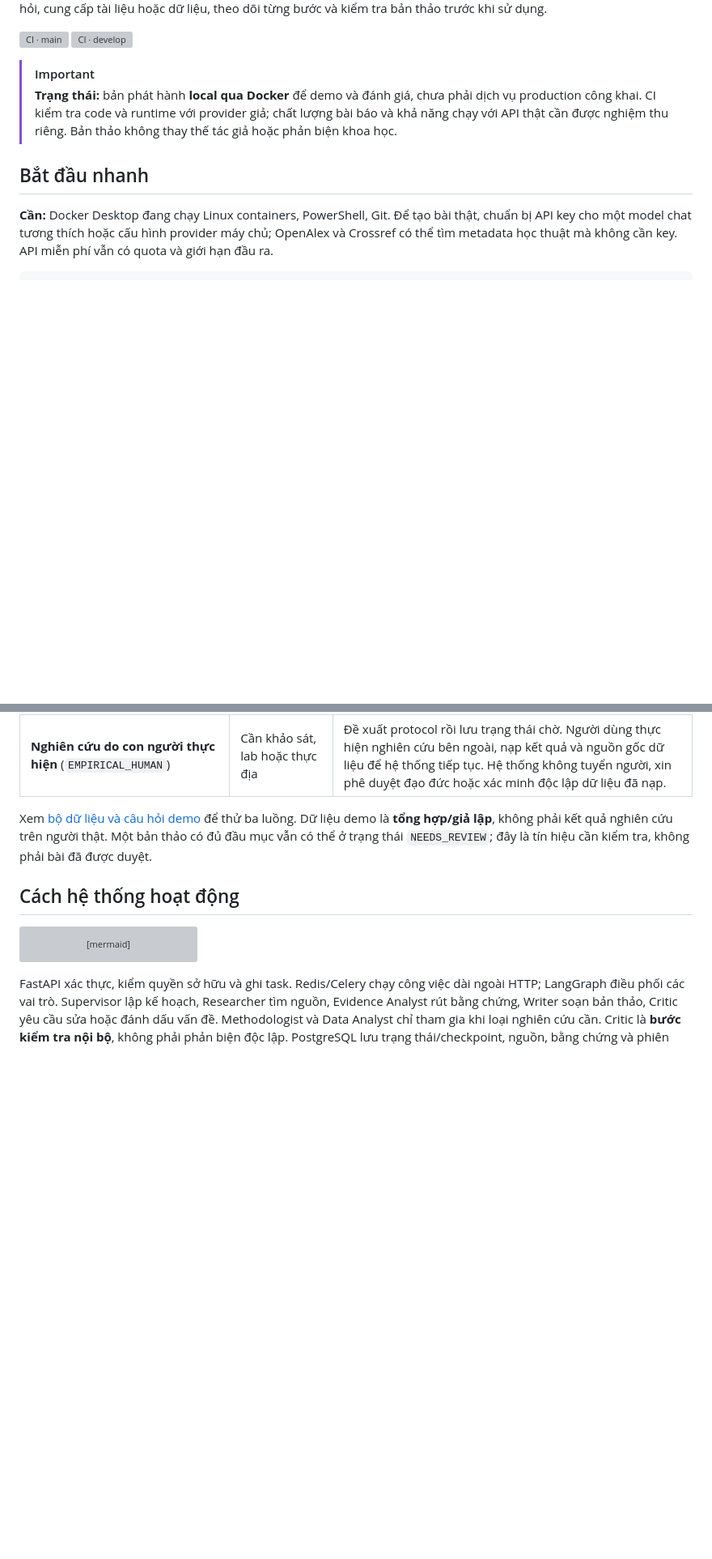
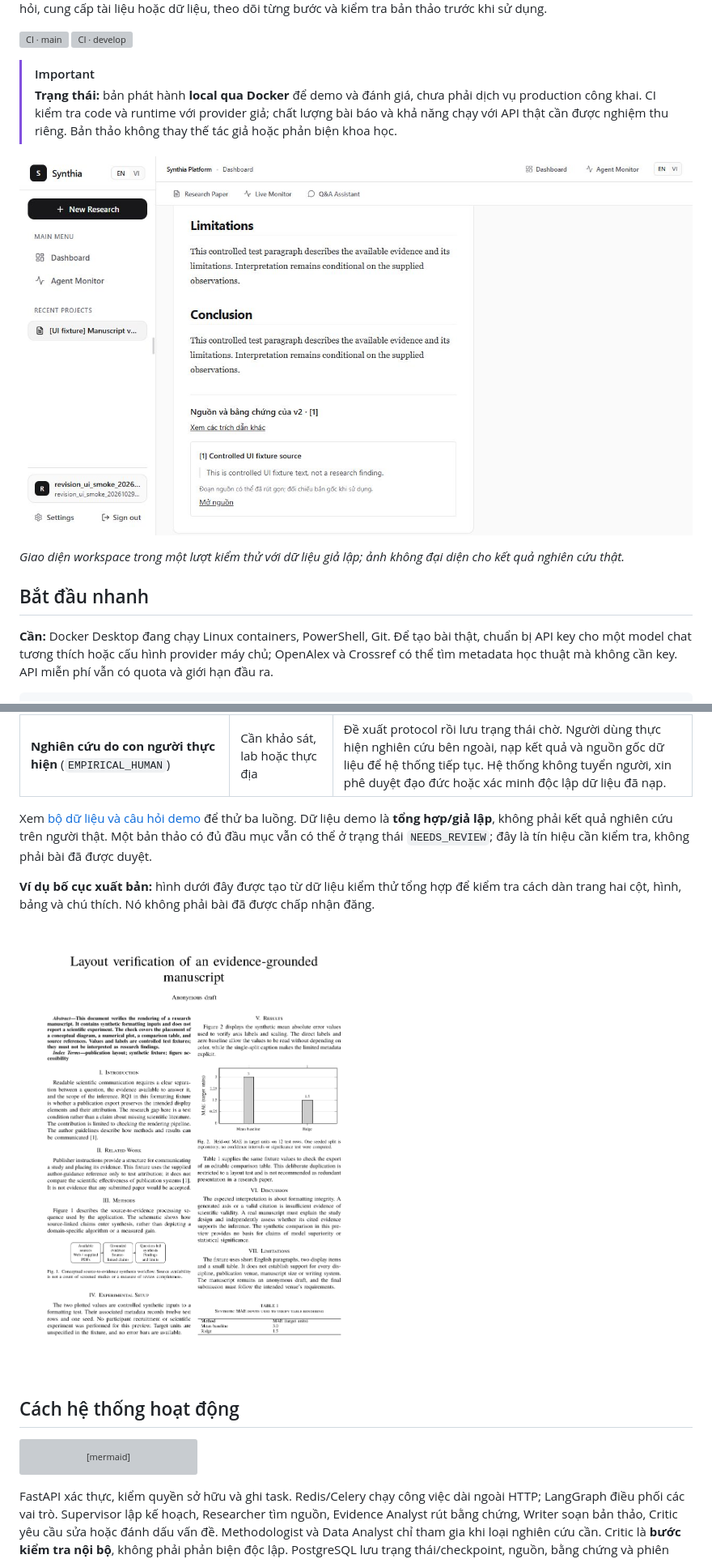
Before and after one commit to NguyenChien536/Multi-Agent-Research-System, a Markdown page: README.md, 2 parts joined by grey strips. Shown at 81% size. GitHub-like rendering; pictures changed too: assets/readme/ieee-layout-synthetic.png (added), assets/readme/research-workspace.jpg (added); blank space fills up the shorter version; grey boxes are pictures that could not be loaded.

Commit message:
docs(ui): show verified examples and qualify research claims

```diff
--- a/README.md
+++ b/README.md
@@ -6,6 +6,10 @@
 
 > [!IMPORTANT]
 > **Trạng thái:** bản phát hành **local qua Docker** để demo và đánh giá, chưa phải dịch vụ production công khai. CI kiểm tra code và runtime với provider giả; chất lượng bài báo và khả năng chạy với API thật cần được nghiệm thu riêng. Bản thảo không thay thế tác giả hoặc phản biện khoa học.
+
+![Workspace của Synthia với bản thảo và nguồn từ dữ liệu kiểm thử](assets/readme/research-workspace.jpg)
+
+*Giao diện workspace trong một lượt kiểm thử với dữ liệu giả lập; ảnh không đại diện cho kết quả nghiên cứu thật.*
 
 ## Bắt đầu nhanh
 
@@ -39,6 +43,10 @@ Kết nối cá nhân đã lưu được ưu tiên. Nếu người vận hành b
 | **Nghiên cứu do con người thực hiện** (`EMPIRICAL_HUMAN`) | Cần khảo sát, lab hoặc thực địa | Đề xuất protocol rồi lưu trạng thái chờ. Người dùng thực hiện nghiên cứu bên ngoài, nạp kết quả và nguồn gốc dữ liệu để hệ thống tiếp tục. Hệ thống không tuyển người, xin phê duyệt đạo đức hoặc xác minh độc lập dữ liệu đã nạp. |
 
 Xem [bộ dữ liệu và câu hỏi demo](examples/demo) để thử ba luồng. Dữ liệu demo là **tổng hợp/giả lập**, không phải kết quả nghiên cứu trên người thật. Một bản thảo có đủ đầu mục vẫn có thể ở trạng thái `NEEDS_REVIEW`; đây là tín hiệu cần kiểm tra, không phải bài đã được duyệt.
+
+**Ví dụ bố cục xuất bản:** hình dưới đây được tạo từ dữ liệu kiểm thử tổng hợp để kiểm tra cách dàn trang hai cột, hình, bảng và chú thích. Nó không phải bài đã được chấp nhận đăng.
+
+<img src="assets/readme/ieee-layout-synthetic.png" alt="Trang bản thảo hai cột với biểu đồ và bảng từ dữ liệu kiểm thử tổng hợp" width="560">
 
 ## Cách hệ thống hoạt động
 
```
Also changed, not shown: 1 other file.
